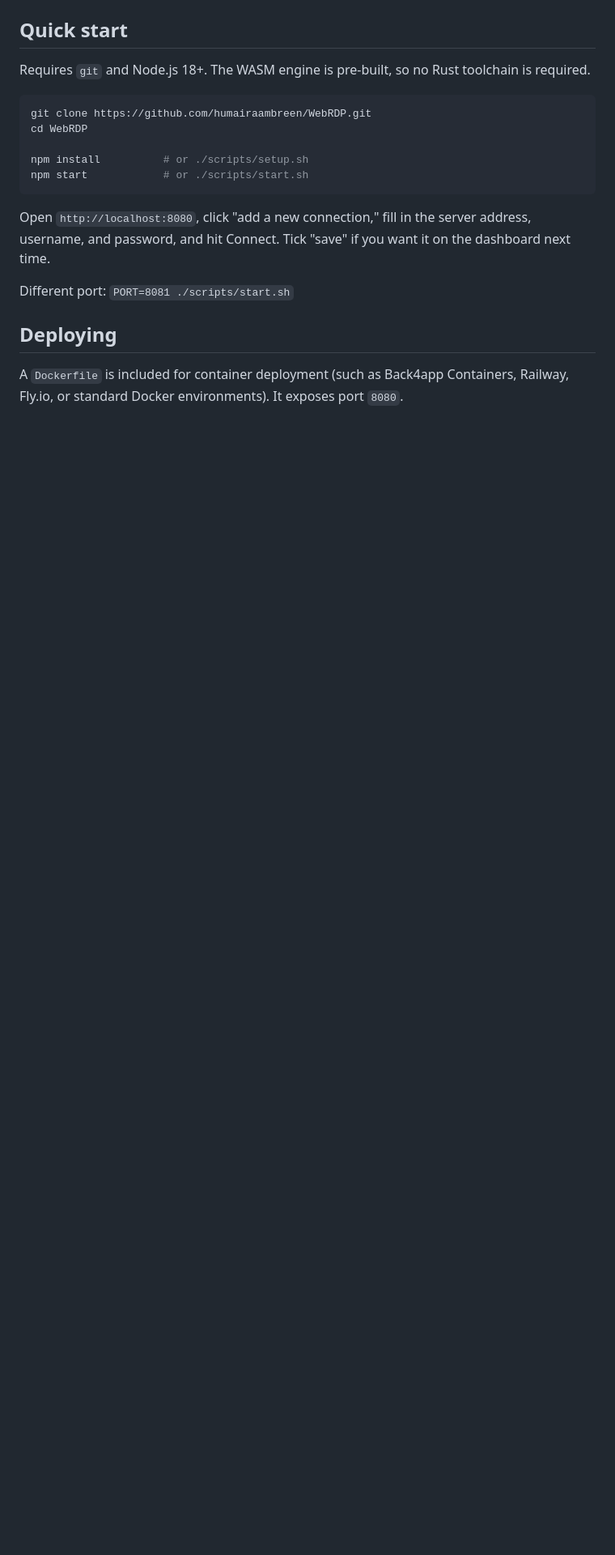
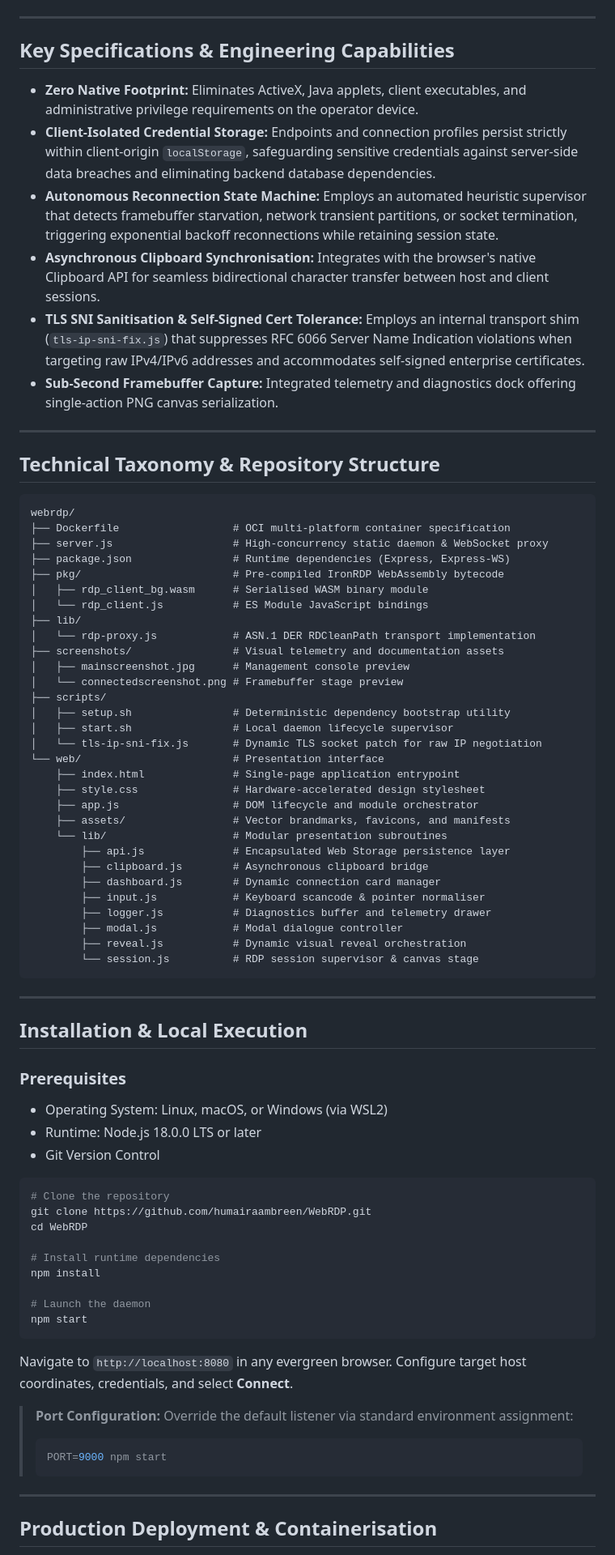
Before and after one commit to humairaambreen/WebRDP, a Markdown page: README.md, the part around one of its changes. Shown at 81% size. Rendered like a GitHub page; blank space fills up the shorter version.

````diff
--- a/README.md
+++ b/README.md
@@ -63,24 +103,82 @@ sequenceDiagram
 ```
 
-## Quick start
+---
 
-Requires `git` and Node.js 18+. The WASM engine is pre-built, so no Rust toolchain is required.
+## Key Specifications & Engineering Capabilities
+
+* **Zero Native Footprint:** Eliminates ActiveX, Java applets, client executables, and administrative privilege requirements on the operator device.
+* **Client-Isolated Credential Storage:** Endpoints and connection profiles persist strictly within client-origin `localStorage`, safeguarding sensitive credentials against server-side data breaches and eliminating backend database dependencies.
+* **Autonomous Reconnection State Machine:** Employs an automated heuristic supervisor that detects framebuffer starvation, network transient partitions, or socket termination, triggering exponential backoff reconnections while retaining session state.
+* **Asynchronous Clipboard Synchronisation:** Integrates with the browser's native Clipboard API for seamless bidirectional character transfer between host and client sessions.
+* **TLS SNI Sanitisation & Self-Signed Cert Tolerance:** Employs an internal transport shim (`tls-ip-sni-fix.js`) that suppresses RFC 6066 Server Name Indication violations when targeting raw IPv4/IPv6 addresses and accommodates self-signed enterprise certificates.
+* **Sub-Second Framebuffer Capture:** Integrated telemetry and diagnostics dock offering single-action PNG canvas serialization.
+
+---
+
+## Technical Taxonomy & Repository Structure
+
+```
+webrdp/
+├── Dockerfile                  # OCI multi-platform container specification
+├── server.js                   # High-concurrency static daemon & WebSocket proxy
+├── package.json                # Runtime dependencies (Express, Express-WS)
+├── pkg/                        # Pre-compiled IronRDP WebAssembly bytecode
+│   ├── rdp_client_bg.wasm      # Serialised WASM binary module
+│   └── rdp_client.js           # ES Module JavaScript bindings
+├── lib/
+│   └── rdp-proxy.js            # ASN.1 DER RDCleanPath transport implementation
+├── screenshots/                # Visual telemetry and documentation assets
+│   ├── mainscreenshot.jpg      # Management console preview
+│   └── connectedscreenshot.png # Framebuffer stage preview
+├── scripts/
+│   ├── setup.sh                # Deterministic dependency bootstrap utility
+│   ├── start.sh                # Local daemon lifecycle supervisor
+│   └── tls-ip-sni-fix.js       # Dynamic TLS socket patch for raw IP negotiation
+└── web/                        # Presentation interface
+    ├── index.html              # Single-page application entrypoint
+    ├── style.css               # Hardware-accelerated design stylesheet
+    ├── app.js                  # DOM lifecycle and module orchestrator
+    ├── assets/                 # Vector brandmarks, favicons, and manifests
+    └── lib/                    # Modular presentation subroutines
+        ├── api.js              # Encapsulated Web Storage persistence layer
+        ├── clipboard.js        # Asynchronous clipboard bridge
+        ├── dashboard.js        # Dynamic connection card manager
+        ├── input.js            # Keyboard scancode & pointer normaliser
+        ├── logger.js           # Diagnostics buffer and telemetry drawer
+        ├── modal.js            # Modal dialogue controller
+        ├── reveal.js           # Dynamic visual reveal orchestration
+        └── session.js          # RDP session supervisor & canvas stage
+```
+
+---
+
+## Installation & Local Execution
+
+### Prerequisites
+* Operating System: Linux, macOS, or Windows (via WSL2)
+* Runtime: Node.js 18.0.0 LTS or later
+* Git Version Control
 
 ```bash
+# Clone the repository
 git clone https://github.com/humairaambreen/WebRDP.git
 cd WebRDP
 
-npm install          # or ./scripts/setup.sh
-npm start            # or ./scripts/start.sh
+# Install runtime dependencies
+npm install
+
+# Launch the daemon
+npm start
 ```
 
-Open `http://localhost:8080`, click "add a new connection," fill in the
-server address, username, and password, and hit Connect. Tick "save"
-if you want it on the dashboard next time.
+Navigate to `http://localhost:8080` in any evergreen browser. Configure target host coordinates, credentials, and select **Connect**.
 
-Different port: `PORT=8081 ./scripts/start.sh`
+> **Port Configuration:** Override the default listener via standard environment assignment:
+> ```bash
+> PORT=9000 npm start
+> ```
 
-## Deploying
+---
 
-A `Dockerfile` is included for container deployment (such as Back4app Containers, Railway, Fly.io, or standard Docker environments). It exposes port `8080`.
+## Production Deployment & Containerisation
 
````
Also changed, not shown: other parts of README.md (+99 -88 lines), screenshots/mainscreenshot.jpg (added), 1 other file.
